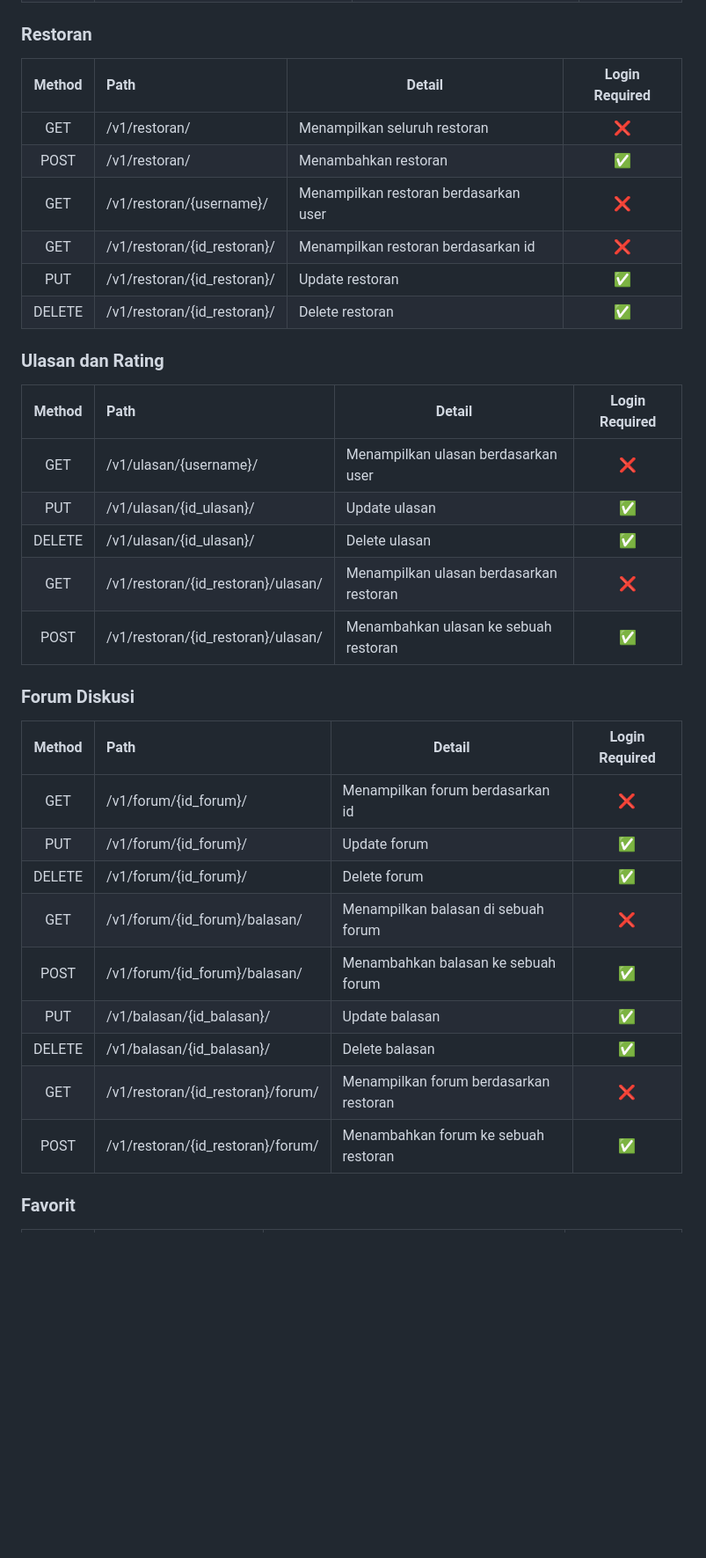
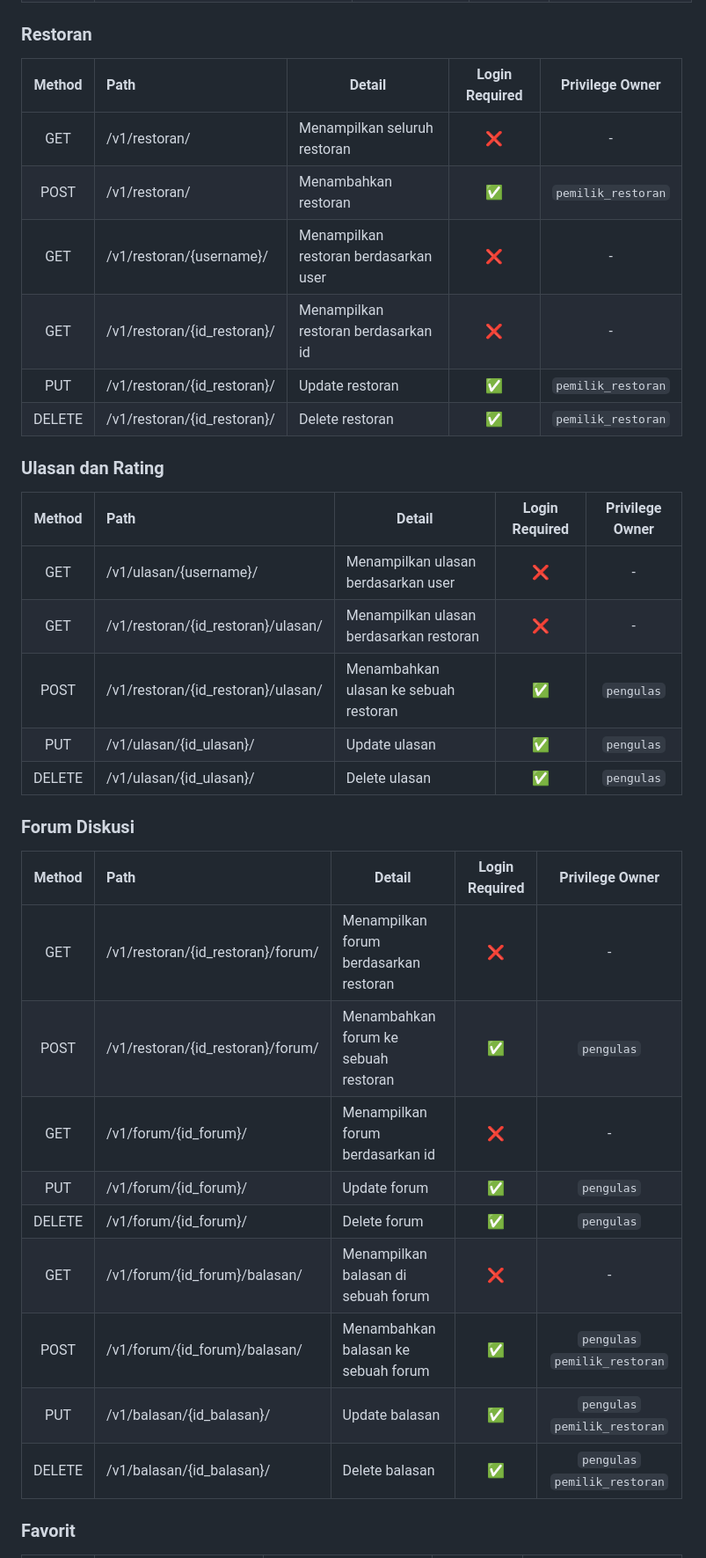
Before and after one commit to D02-PBP-2024/RasaPalembangMobile, a Markdown page: README.md, the part around one of its changes. Shown at 88% size. GitHub-like rendering; blank space fills up the shorter version.

```diff
--- a/README.md
+++ b/README.md
@@ -98,34 +98,34 @@ Berikut adalah penjelasan dari diagram alur pengintegrasian RasaPalembangMobile
 
 ### Restoran
-| **Method** |                **Path**                 |                     **Detail**                     |  **Login Required**  |
-|:----------:|:----------------------------------------|----------------------------------------------------|:--------------------:|
-| GET        | /v1/restoran/                           | Menampilkan seluruh restoran                       | ❌                    |
-| POST       | /v1/restoran/                           | Menambahkan restoran                               | ✅                    |
-| GET        | /v1/restoran/{username}/                | Menampilkan restoran berdasarkan user              | ❌                    |
-| GET        | /v1/restoran/{id_restoran}/             | Menampilkan restoran berdasarkan id                | ❌                    |
-| PUT        | /v1/restoran/{id_restoran}/             | Update restoran                                    | ✅                    |
-| DELETE     | /v1/restoran/{id_restoran}/             | Delete restoran                                    | ✅                    |
+| **Method** |                **Path**                 |                     **Detail**                     |  **Login Required**  |      **Privilege Owner**      |
+|:----------:|:----------------------------------------|----------------------------------------------------|:--------------------:|:-----------------------------:|
+| GET        | /v1/restoran/                           | Menampilkan seluruh restoran                       | ❌                    | -                             |
+| POST       | /v1/restoran/                           | Menambahkan restoran                               | ✅                    | `pemilik_restoran`            |
+| GET        | /v1/restoran/{username}/                | Menampilkan restoran berdasarkan user              | ❌                    | -                             |
+| GET        | /v1/restoran/{id_restoran}/             | Menampilkan restoran berdasarkan id                | ❌                    | -                             |
+| PUT        | /v1/restoran/{id_restoran}/             | Update restoran                                    | ✅                    | `pemilik_restoran`            |
+| DELETE     | /v1/restoran/{id_restoran}/             | Delete restoran                                    | ✅                    | `pemilik_restoran`            |
 
 ### Ulasan dan Rating
-| **Method** |                **Path**                                           |                     **Detail**                     |  **Login Required**  |
-|:----------:|:------------------------------------------------------------------|----------------------------------------------------|:--------------------:|
-| GET        | /v1/ulasan/{username}/                                            | Menampilkan ulasan berdasarkan user                | ❌                    |
-| PUT        | /v1/ulasan/{id_ulasan}/                                           | Update ulasan                                      | ✅                    |
-| DELETE     | /v1/ulasan/{id_ulasan}/                                           | Delete ulasan                                      | ✅                    |
-| GET        | /v1/restoran/{id_restoran}/ulasan/                                | Menampilkan ulasan berdasarkan restoran            | ❌                    |
-| POST       | /v1/restoran/{id_restoran}/ulasan/                                | Menambahkan ulasan ke sebuah restoran              | ✅                    |
+| **Method** |                **Path**                                           |                     **Detail**                     |  **Login Required**  |      **Privilege Owner**      |
+|:----------:|:------------------------------------------------------------------|----------------------------------------------------|:--------------------:|:-----------------------------:|
+| GET        | /v1/ulasan/{username}/                                            | Menampilkan ulasan berdasarkan user                | ❌                    | -                             |
+| GET        | /v1/restoran/{id_restoran}/ulasan/                                | Menampilkan ulasan berdasarkan restoran            | ❌                    | -                             |
+| POST       | /v1/restoran/{id_restoran}/ulasan/                                | Menambahkan ulasan ke sebuah restoran              | ✅                    | `pengulas`                    |
+| PUT        | /v1/ulasan/{id_ulasan}/                                           | Update ulasan                                      | ✅                    | `pengulas`                    |
+| DELETE     | /v1/ulasan/{id_ulasan}/                                           | Delete ulasan                                      | ✅                    | `pengulas`                    |
 
 ### Forum Diskusi
-| **Method** |                **Path**                                           |                     **Detail**                     |  **Login Required**  |
-|:----------:|:------------------------------------------------------------------|----------------------------------------------------|:--------------------:|
-| GET        | /v1/forum/{id_forum}/                                             | Menampilkan forum berdasarkan id                   | ❌                    |
-| PUT        | /v1/forum/{id_forum}/                                             | Update forum                                       | ✅                    |
-| DELETE     | /v1/forum/{id_forum}/                                             | Delete forum                                       | ✅                    |
-| GET        | /v1/forum/{id_forum}/balasan/                                     | Menampilkan balasan di sebuah forum                | ❌                    |
-| POST       | /v1/forum/{id_forum}/balasan/                                     | Menambahkan balasan ke sebuah forum                | ✅                    |
-| PUT        | /v1/balasan/{id_balasan}/                                         | Update balasan                                     | ✅                    |
-| DELETE     | /v1/balasan/{id_balasan}/                                         | Delete balasan                                     | ✅                    |
-| GET        | /v1/restoran/{id_restoran}/forum/                                 | Menampilkan forum berdasarkan restoran             | ❌                    |
-| POST       | /v1/restoran/{id_restoran}/forum/                                 | Menambahkan forum ke sebuah restoran               | ✅                    |
+| **Method** |                **Path**                                           |                     **Detail**                     |  **Login Required**  |      **Privilege Owner**      |
+|:----------:|:------------------------------------------------------------------|----------------------------------------------------|:--------------------:|:-----------------------------:|
+| GET        | /v1/restoran/{id_restoran}/forum/                                 | Menampilkan forum berdasarkan restoran             | ❌                    | -                             |
+| POST       | /v1/restoran/{id_restoran}/forum/                                 | Menambahkan forum ke sebuah restoran               | ✅                    | `pengulas`                    |
+| GET        | /v1/forum/{id_forum}/                                             | Menampilkan forum berdasarkan id                   | ❌                    | -                             |
+| PUT        | /v1/forum/{id_forum}/                                             | Update forum                                       | ✅                    | `pengulas`                    |
+| DELETE     | /v1/forum/{id_forum}/                                             | Delete forum                                       | ✅                    | `pengulas`                    |
+| GET        | /v1/forum/{id_forum}/balasan/                                     | Menampilkan balasan di sebuah forum                | ❌                    | -                             |
+| POST       | /v1/forum/{id_forum}/balasan/                                     | Menambahkan balasan ke sebuah forum                | ✅                    | `pengulas` `pemilik_restoran` |
+| PUT        | /v1/balasan/{id_balasan}/                                         | Update balasan                                     | ✅                    | `pengulas` `pemilik_restoran` |
+| DELETE     | /v1/balasan/{id_balasan}/                                         | Delete balasan                                     | ✅                    | `pengulas` `pemilik_restoran` |
 
 ### Favorit
```
Also changed, not shown: other parts of README.md (+30 -30 lines).
